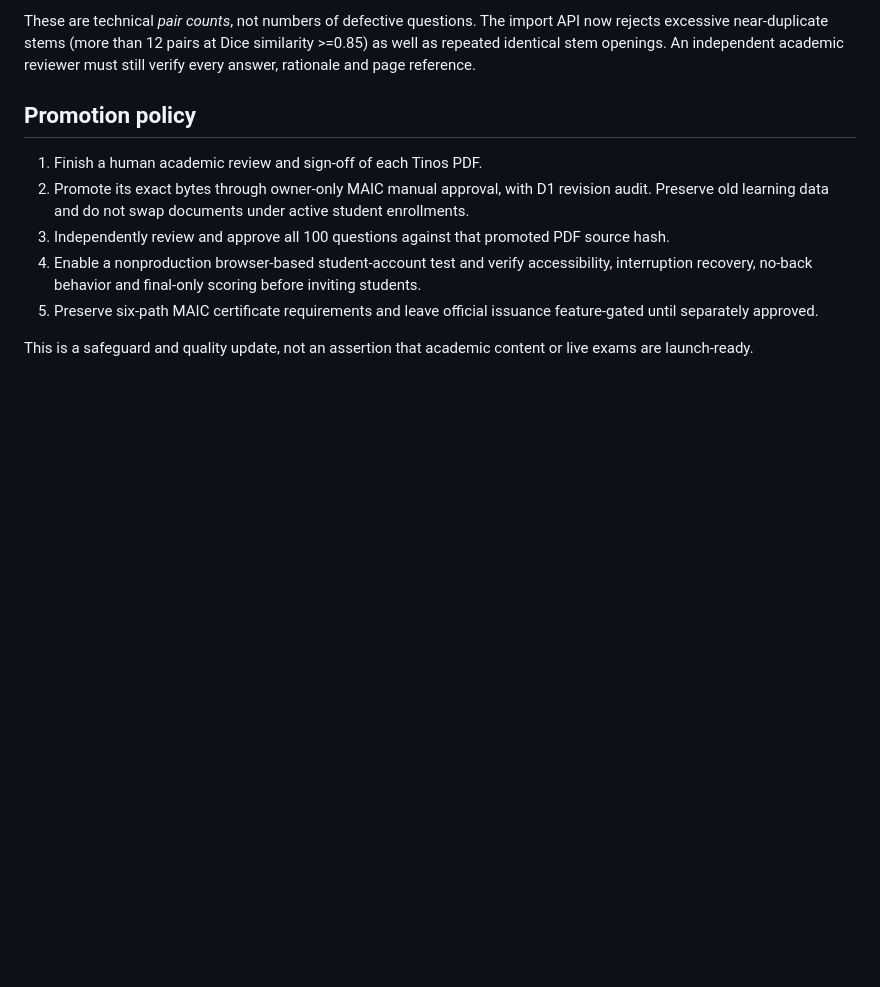
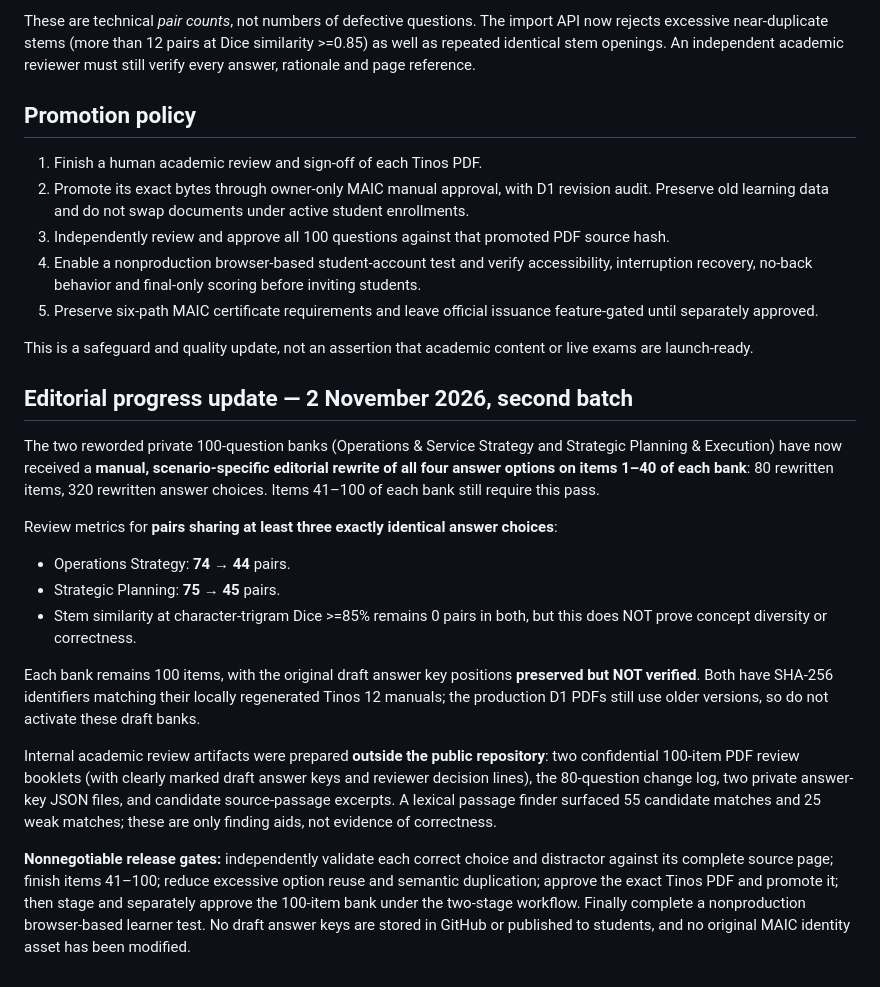
Before and after one commit to ahmedwaleed07/MAIC-Website, a Markdown page: docs/MAIC_ACADEMIC_QA_AND_STUDENT_TEST_2026-11-02.md, the part around the change. Rendered like a GitHub page; blank space fills up the shorter version.

Commit message:
Record 80 manually revised MCQs and remaining academic signoff gates, no answer keys uploaded

```diff
--- a/docs/MAIC_ACADEMIC_QA_AND_STUDENT_TEST_2026-11-02.md
+++ b/docs/MAIC_ACADEMIC_QA_AND_STUDENT_TEST_2026-11-02.md
@@ -40,3 +40,19 @@ These are technical *pair counts*, not numbers of defective questions. The impor
 5. Preserve six-path MAIC certificate requirements and leave official issuance feature-gated until separately approved.
 
 This is a safeguard and quality update, not an assertion that academic content or live exams are launch-ready.
+
+
+## Editorial progress update — 2 November 2026, second batch
+
+The two reworded private 100-question banks (Operations & Service Strategy and Strategic Planning & Execution) have now received a **manual, scenario-specific editorial rewrite of all four answer options on items 1–40 of each bank**: 80 rewritten items, 320 rewritten answer choices. Items 41–100 of each bank still require this pass.
+
+Review metrics for **pairs sharing at least three exactly identical answer choices**:
+- Operations Strategy: **74 → 44** pairs.
+- Strategic Planning: **75 → 45** pairs.
+- Stem similarity at character-trigram Dice >=85% remains 0 pairs in both, but this does NOT prove concept diversity or correctness.
+
+Each bank remains 100 items, with the original draft answer key positions **preserved but NOT verified**. Both have SHA-256 identifiers matching their locally regenerated Tinos 12 manuals; the production D1 PDFs still use older versions, so do not activate these draft banks.
+
+Internal academic review artifacts were prepared **outside the public repository**: two confidential 100-item PDF review booklets (with clearly marked draft answer keys and reviewer decision lines), the 80-question change log, two private answer-key JSON files, and candidate source-passage excerpts. A lexical passage finder surfaced 55 candidate matches and 25 weak matches; these are only finding aids, not evidence of correctness.
+
+**Nonnegotiable release gates:** independently validate each correct choice and distractor against its complete source page; finish items 41–100; reduce excessive option reuse and semantic duplication; approve the exact Tinos PDF and promote it; then stage and separately approve the 100-item bank under the two-stage workflow. Finally complete a nonproduction browser-based learner test. No draft answer keys are stored in GitHub or published to students, and no original MAIC identity asset has been modified.
```
